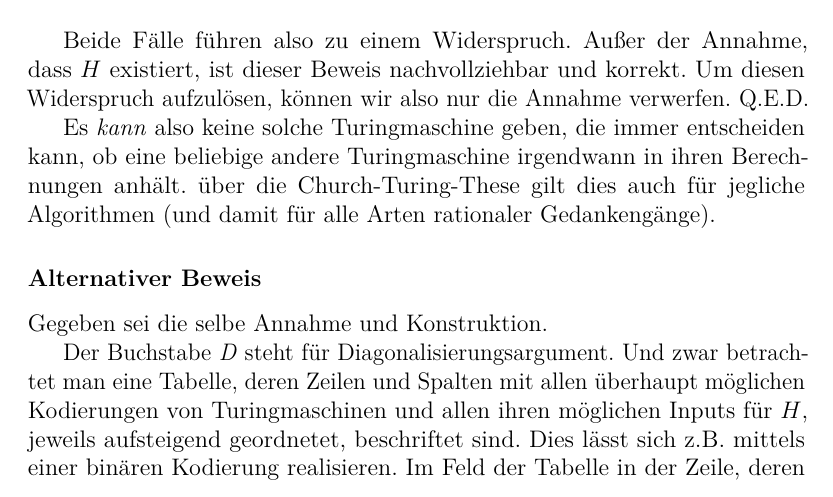
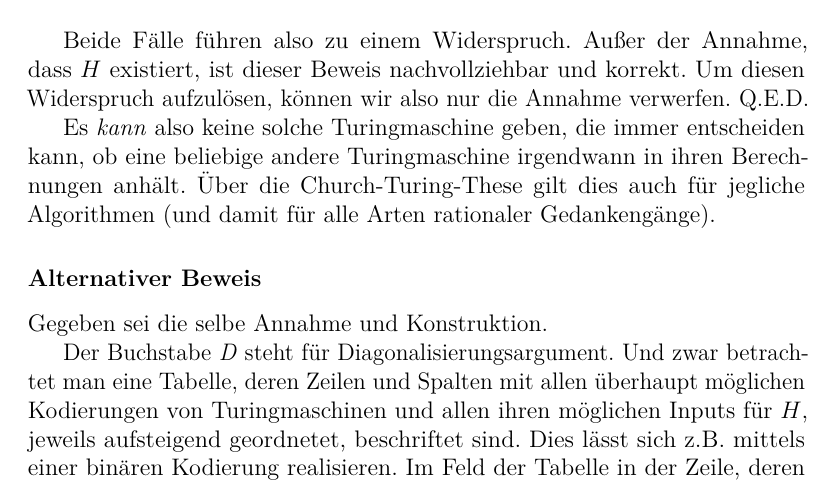
Before and after one commit to meisterluk/gdi_doc, a LaTeX book (document.tex, which reads gdi005_turing_de.tex): part of page 45 of 97, cut so that both start at the same text. Compiled offline with pdfLaTeX.

Commit message:
fix first letter of sentence capitalization

```diff
--- a/gdi005_turing_de.tex
+++ b/gdi005_turing_de.tex
@@ -292,7 +292,7 @@ Nun wird der kodierte Programmcode von $D$ in die Turingmaschine $D$ als Input e
 
 Beide Fälle führen also zu einem Widerspruch. Außer der Annahme, dass $H$ existiert, ist dieser Beweis nachvollziehbar und korrekt. Um diesen Widerspruch aufzulösen, können wir also nur die Annahme verwerfen.~Q.E.D.
 
-Es \emph{kann} also keine solche Turingmaschine geben, die immer entscheiden kann, ob eine beliebige andere Turingmaschine irgendwann in ihren Berechnungen anhält. über die Church-Turing-These gilt dies auch für jegliche Algorithmen (und damit für alle Arten rationaler Gedankengänge).
+Es \emph{kann} also keine solche Turingmaschine geben, die immer entscheiden kann, ob eine beliebige andere Turingmaschine irgendwann in ihren Berechnungen anhält. Über die Church-Turing-These gilt dies auch für jegliche Algorithmen (und damit für alle Arten rationaler Gedankengänge).
 
 \subsubsection{Alternativer Beweis}
 %
```
